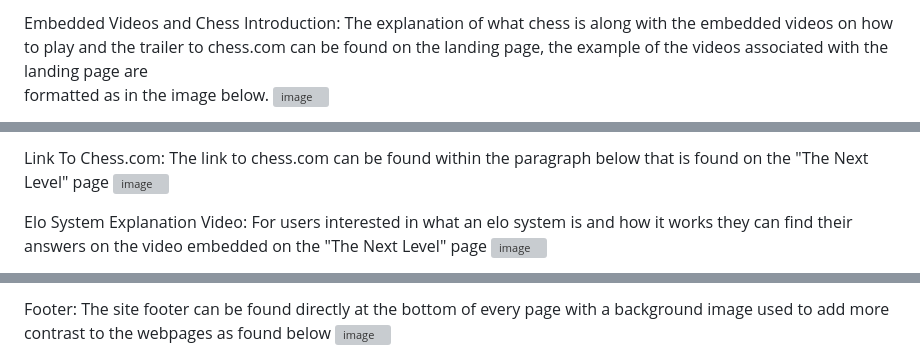
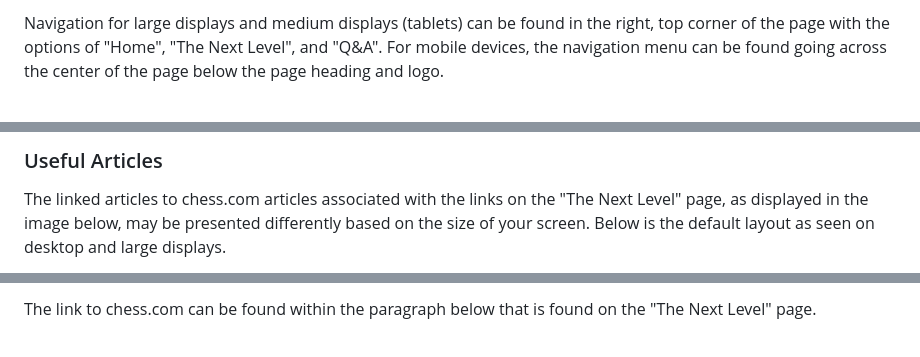
Before and after one commit to deklyn00/grow-your-chess, a Markdown page: README.md, 3 parts joined by grey strips. Drawn GitHub-style; grey boxes are pictures that could not be loaded.

```diff
--- a/README.md
+++ b/README.md
@@ -25,6 +22,3 @@ FEATURES
 
-  Embedded Videos and Chess Introduction:
-  The explanation of what chess is along with the embedded videos on how to play and the trailer to chess.com can be found on the landing page, the example of the videos associated with the landing page are
-  formatted as in the image below.
-  ![image](https://github.com/deklyn00/grow-your-chess/assets/134307267/6715a90e-f783-41b0-ad32-78233758d9fa)
+  Navigation for large displays and medium displays (tablets) can be found in the right, top corner of the page with the options of "Home", "The Next Level", and "Q&A". For mobile devices, the navigation menu can be found  going across the center of the page below the page heading and logo.
 
@@ -38,9 +41,5 @@ FEATURES
 
-  Link To Chess.com:
-  The link to chess.com can be found within the paragraph below that is found on the "The Next Level" page
-  ![image](https://github.com/deklyn00/grow-your-chess/assets/134307267/7fb2c755-1070-4ae4-8083-f72de40e5400)
+### Useful Articles
 
-  Elo System Explanation Video:
-  For users interested in what an elo system is and how it works they can find their answers on the video embedded on the "The Next Level" page
-  ![image](https://github.com/deklyn00/grow-your-chess/assets/134307267/76bf7ae0-6a9b-4f0d-89d7-6883a4bb3427)
+  The linked articles to chess.com articles associated with the links on the "The Next Level" page, as displayed in the image below, may be presented differently based on the size of your screen. Below is the default        layout   as seen on desktop and large displays.
 
@@ -51,5 +49,3 @@ FEATURES
 
-  Footer:
-  The site footer can be found directly at the bottom of every page with a background image used to add more contrast to the webpages as found below
-  ![image](https://github.com/deklyn00/grow-your-chess/assets/134307267/b5fe0e19-8332-484e-90cb-1d691cdd34d3)
+  The link to chess.com can be found within the paragraph below that is found on the "The Next Level" page.
 
```
Also changed, not shown: other parts of README.md (+63 -34 lines).
